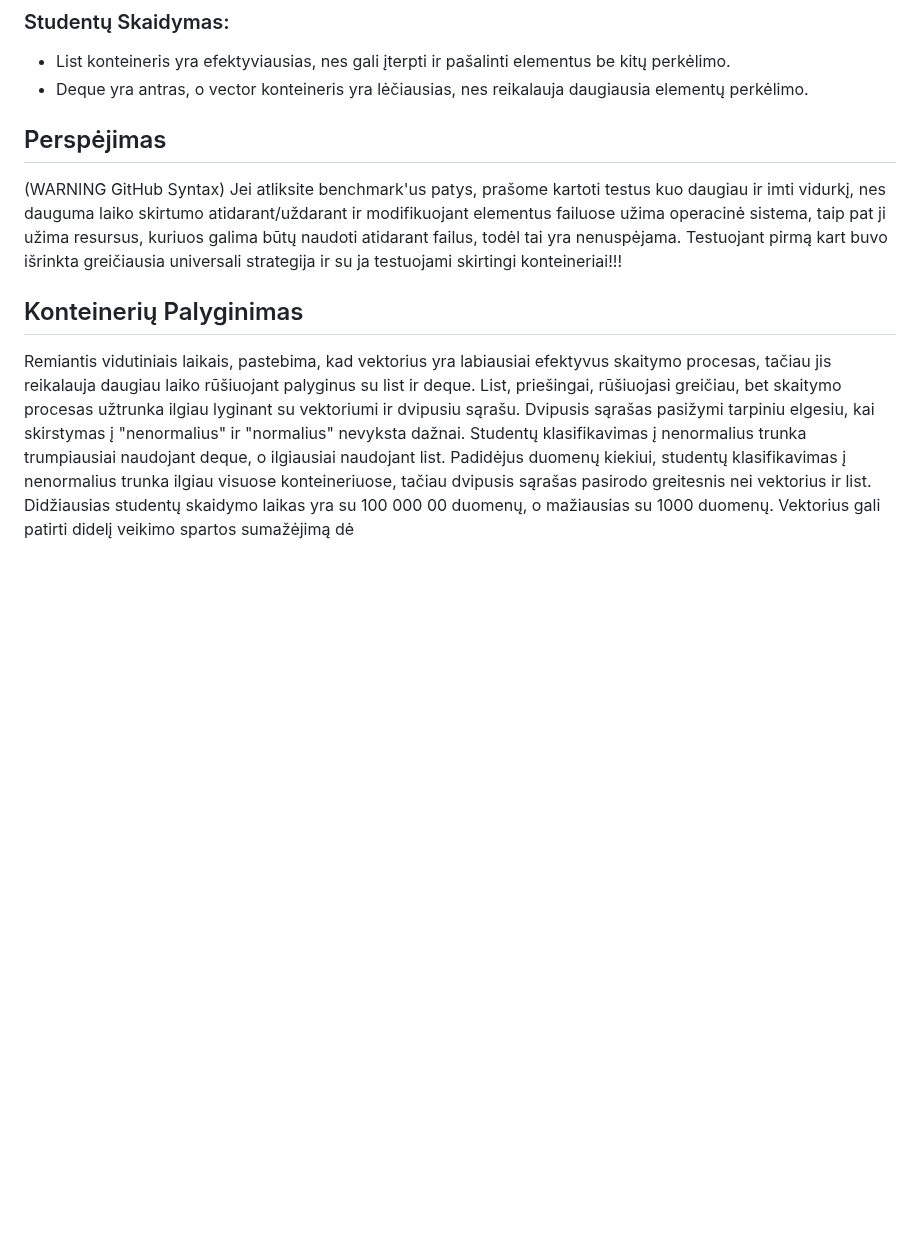
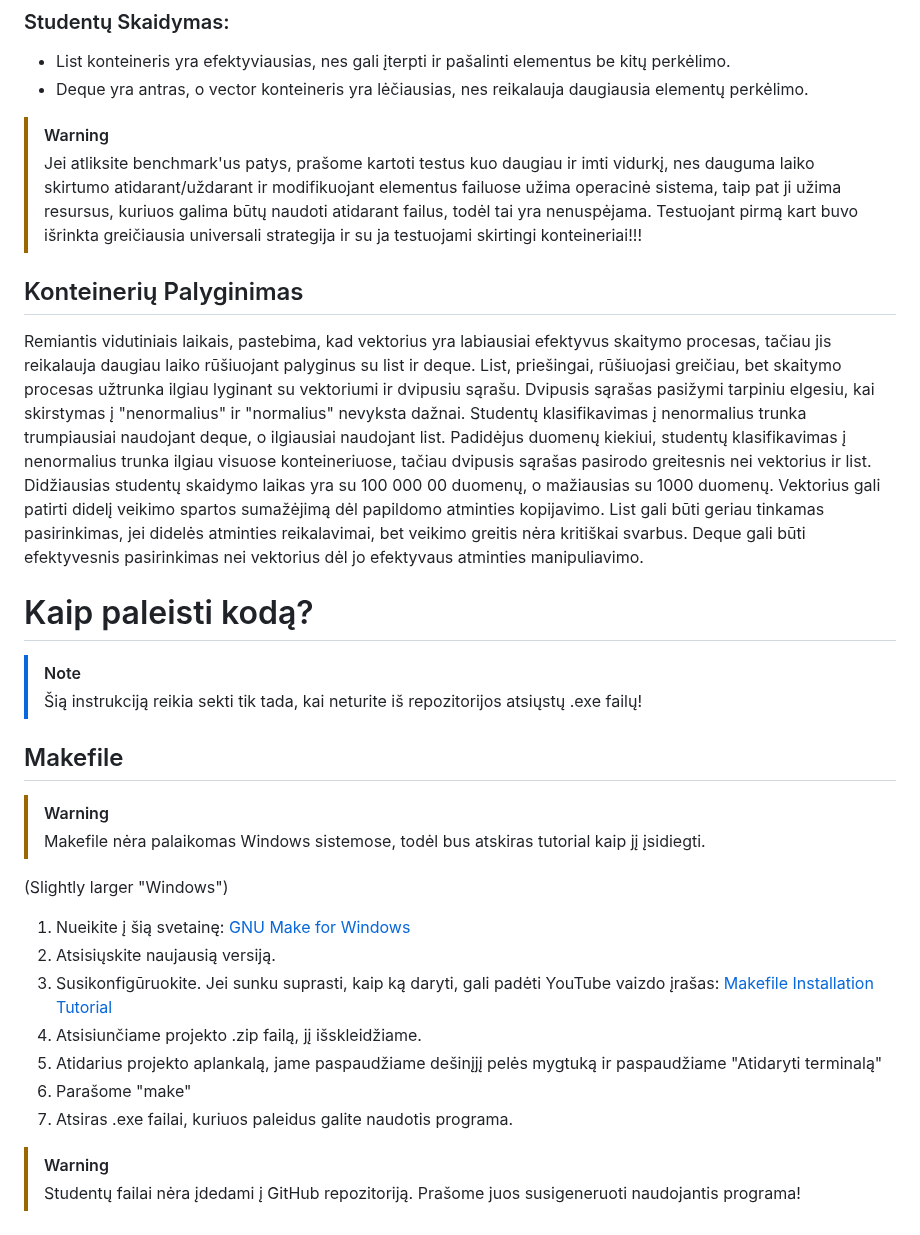
Before and after one commit to Skirmantux/objektinis3, a Markdown page: README.md, the part around the change. Rendered like a GitHub page; blank space fills up the shorter version.

```diff
--- a/README.md
+++ b/README.md
@@ -52,9 +52,31 @@
 - List konteineris yra efektyviausias, nes gali įterpti ir pašalinti elementus be kitų perkėlimo.
 - Deque yra antras, o vector konteineris yra lėčiausias, nes reikalauja daugiausia elementų perkėlimo.
 
-## Perspėjimas
-(WARNING GitHub Syntax)
-Jei atliksite benchmark'us patys, prašome kartoti testus kuo daugiau ir imti vidurkį, nes dauguma laiko skirtumo atidarant/uždarant ir modifikuojant elementus failuose užima operacinė sistema, taip pat ji užima resursus, kuriuos galima būtų naudoti atidarant failus, todėl tai yra nenuspėjama. Testuojant pirmą kart buvo išrinkta greičiausia universali strategija ir su ja testuojami skirtingi konteineriai!!!
+> [!WARNING]
+>Jei atliksite benchmark'us patys, prašome kartoti testus kuo daugiau ir imti vidurkį, nes dauguma laiko skirtumo atidarant/uždarant ir modifikuojant elementus failuose užima operacinė sistema, taip pat ji užima resursus, kuriuos galima būtų naudoti atidarant failus, todėl tai yra nenuspėjama. Testuojant pirmą kart buvo išrinkta greičiausia universali strategija ir su ja testuojami skirtingi konteineriai!!!
 
 ## Konteinerių Palyginimas
-Remiantis vidutiniais laikais, pastebima, kad vektorius yra labiausiai efektyvus skaitymo procesas, tačiau jis reikalauja daugiau laiko rūšiuojant palyginus su list ir deque. List, priešingai, rūšiuojasi greičiau, bet skaitymo procesas užtrunka ilgiau lyginant su vektoriumi ir dvipusiu sąrašu. Dvipusis sąrašas pasižymi tarpiniu elgesiu, kai skirstymas į "nenormalius" ir "normalius" nevyksta dažnai. Studentų klasifikavimas į nenormalius trunka trumpiausiai naudojant deque, o ilgiausiai naudojant list. Padidėjus duomenų kiekiui, studentų klasifikavimas į nenormalius trunka ilgiau visuose konteineriuose, tačiau dvipusis sąrašas pasirodo greitesnis nei vektorius ir list. Didžiausias studentų skaidymo laikas yra su 100 000 00 duomenų, o mažiausias su 1000 duomenų. Vektorius gali patirti didelį veikimo spartos sumažėjimą dė
+Remiantis vidutiniais laikais, pastebima, kad vektorius yra labiausiai efektyvus skaitymo procesas, tačiau jis reikalauja daugiau laiko rūšiuojant palyginus su list ir deque. List, priešingai, rūšiuojasi greičiau, bet skaitymo procesas užtrunka ilgiau lyginant su vektoriumi ir dvipusiu sąrašu. Dvipusis sąrašas pasižymi tarpiniu elgesiu, kai skirstymas į "nenormalius" ir "normalius" nevyksta dažnai. Studentų klasifikavimas į nenormalius trunka trumpiausiai naudojant deque, o ilgiausiai naudojant list. Padidėjus duomenų kiekiui, studentų klasifikavimas į nenormalius trunka ilgiau visuose konteineriuose, tačiau dvipusis sąrašas pasirodo greitesnis nei vektorius ir list. Didžiausias studentų skaidymo laikas yra su 100 000 00 duomenų, o mažiausias su 1000 duomenų. Vektorius gali patirti didelį veikimo spartos sumažėjimą dėl papildomo atminties kopijavimo. List gali būti geriau tinkamas pasirinkimas, jei didelės atminties reikalavimai, bet veikimo greitis nėra kritiškai svarbus. Deque gali būti efektyvesnis pasirinkimas nei vektorius dėl jo efektyvaus atminties manipuliavimo.
+
+# Kaip paleisti kodą?
+
+> [!NOTE]
+> Šią instrukciją reikia sekti tik tada, kai neturite iš repozitorijos atsiųstų .exe failų!
+
+## Makefile
+
+> [!WARNING]
+> Makefile nėra palaikomas Windows sistemose, todėl bus atskiras tutorial kaip jį įsidiegti.
+
+(Slightly larger "Windows")
+
+1. Nueikite į šią svetainę: [GNU Make for Windows](https://sourceforge.net/projects/gnuwin32/files/make/3.81/)
+2. Atsisiųskite naujausią versiją.
+3. Susikonfigūruokite. Jei sunku suprasti, kaip ką daryti, gali padėti YouTube vaizdo įrašas: [Makefile Installation Tutorial](https://www.youtube.com/watch?v=taCJhnBXG_w)
+4. Atsisiunčiame projekto .zip failą, jį išskleidžiame.
+5. Atidarius projekto aplankalą, jame paspaudžiame dešinįjį pelės mygtuką ir paspaudžiame "Atidaryti terminalą"
+6. Parašome "make"
+7. Atsiras .exe failai, kuriuos paleidus galite naudotis programa.
+
+> [!WARNING]
+> Studentų failai nėra įdedami į GitHub repozitoriją. Prašome juos susigeneruoti naudojantis programa!
```
